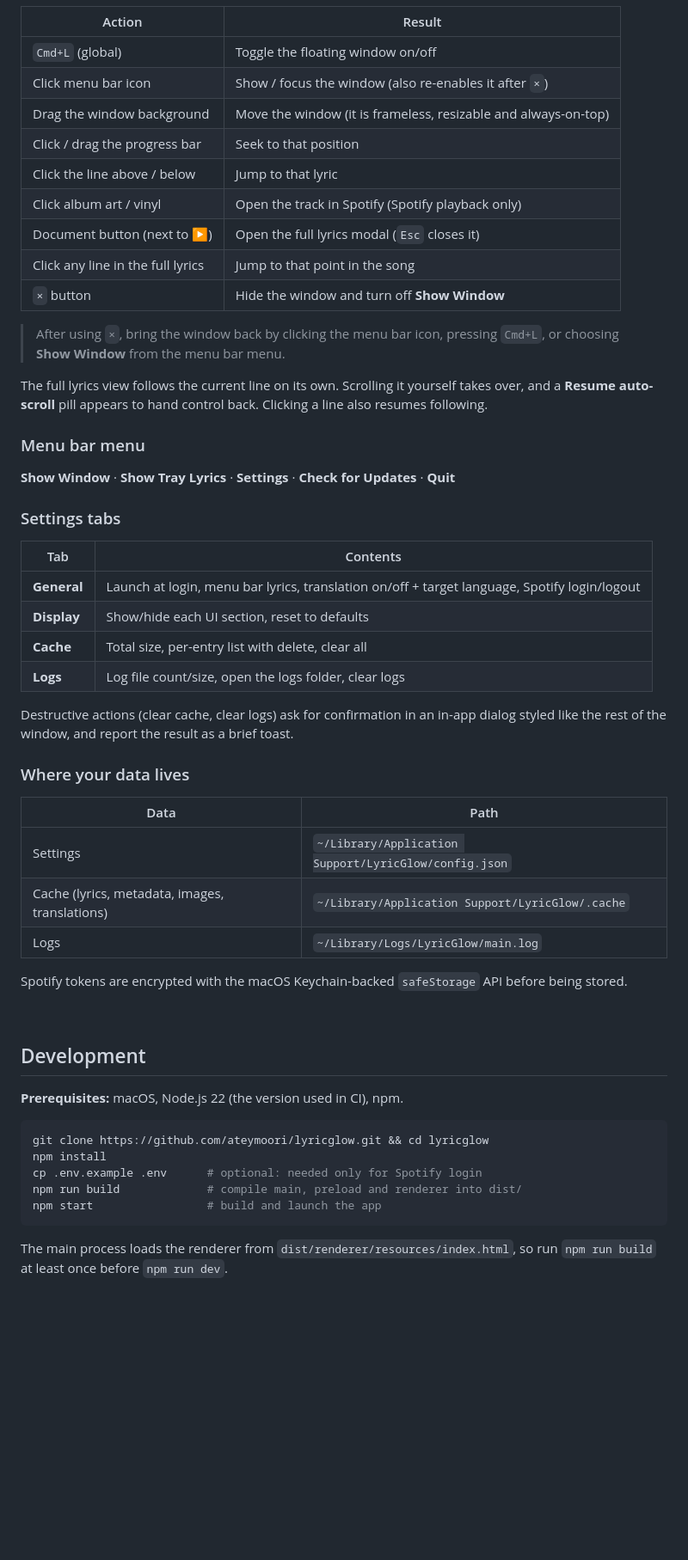
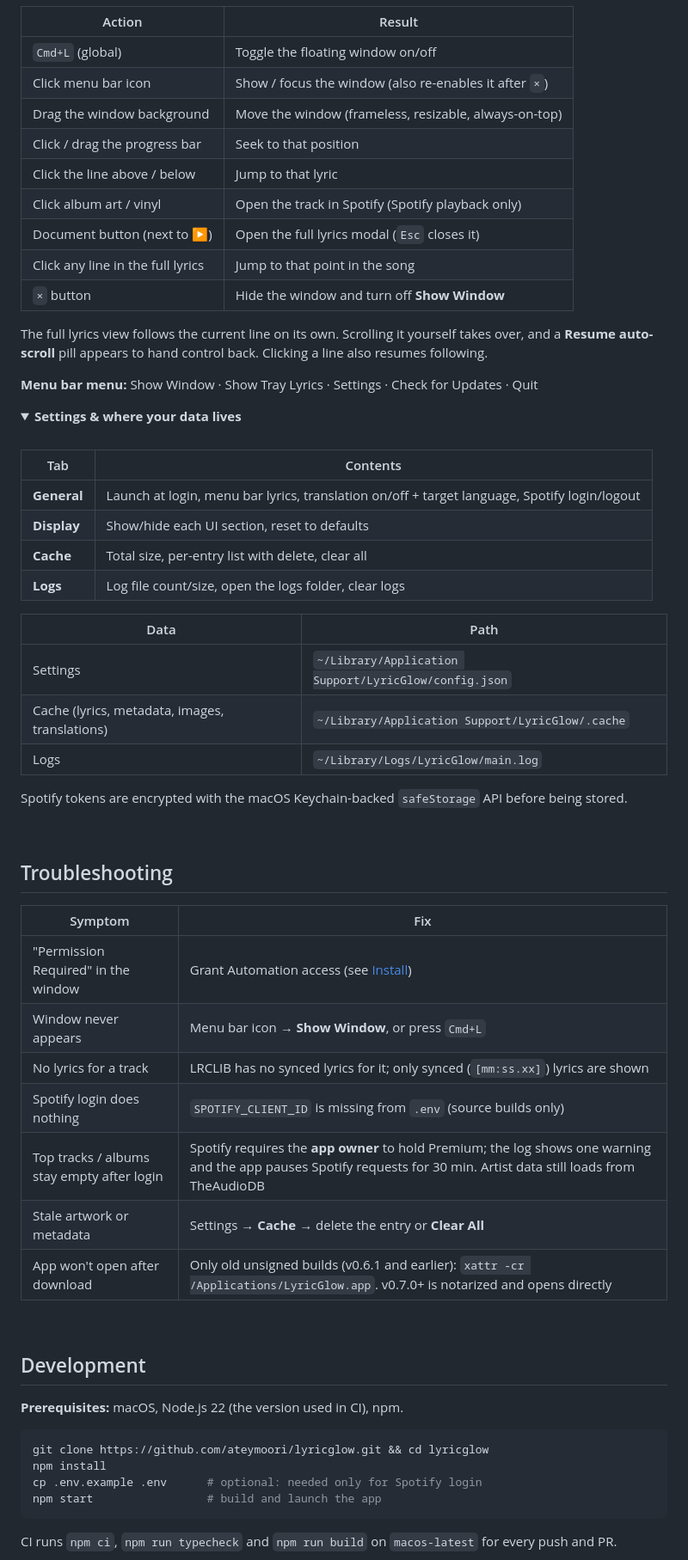
Before and after one commit to ateymoori/lyricglow, a Markdown page: README.md, the part around one of its changes. Shown at 86% size. GitHub-like rendering; folded sections open; blank space fills up the shorter version.

````diff
--- a/README.md
+++ b/README.md
@@ -238,7 +186,7 @@ Everything is cached on disk for 7 days by default.
 |--------|--------|
 | `Cmd+L` (global) | Toggle the floating window on/off |
 | Click menu bar icon | Show / focus the window (also re-enables it after `×`) |
-| Drag the window background | Move the window (it is frameless, resizable and always-on-top) |
+| Drag the window background | Move the window (frameless, resizable, always-on-top) |
 | Click / drag the progress bar | Seek to that position |
 | Click the line above / below | Jump to that lyric |
 | Click album art / vinyl | Open the track in Spotify (Spotify playback only) |
@@ -246,17 +194,16 @@ Everything is cached on disk for 7 days by default.
 | Click any line in the full lyrics | Jump to that point in the song |
 | `×` button | Hide the window and turn off **Show Window** |
 
-> After using `×`, bring the window back by clicking the menu bar icon, pressing `Cmd+L`,
-> or choosing **Show Window** from the menu bar menu.
-
 The full lyrics view follows the current line on its own. Scrolling it yourself takes over, and a
 **Resume auto-scroll** pill appears to hand control back. Clicking a line also resumes following.
 
-### Menu bar menu
+**Menu bar menu:** Show Window · Show Tray Lyrics · Settings · Check for Updates · Quit
 
-**Show Window** · **Show Tray Lyrics** · **Settings** · **Check for Updates** · **Quit**
+</details>
 
-### Settings tabs
+<details>
+<summary><strong>Settings & where your data lives</strong></summary>
+<br>
 
 | Tab | Contents |
 |-----|----------|
@@ -265,11 +212,6 @@ The full lyrics view follows the current line on its own. Scrolling it yourself
 | **Cache** | Total size, per-entry list with delete, clear all |
 | **Logs** | Log file count/size, open the logs folder, clear logs |
 
-Destructive actions (clear cache, clear logs) ask for confirmation in an in-app dialog styled like
-the rest of the window, and report the result as a brief toast.
-
-### Where your data lives
-
 | Data | Path |
 |------|------|
 | Settings | `~/Library/Application Support/LyricGlow/config.json` |
@@ -277,6 +219,22 @@ the rest of the window, and report the result as a brief toast.
 | Logs | `~/Library/Logs/LyricGlow/main.log` |
 
 Spotify tokens are encrypted with the macOS Keychain-backed `safeStorage` API before being stored.
+
+</details>
+
+<br>
+
+## Troubleshooting
+
+| Symptom | Fix |
+|---------|-----|
+| "Permission Required" in the window | Grant Automation access (see [Install](#install)) |
+| Window never appears | Menu bar icon → **Show Window**, or press `Cmd+L` |
+| No lyrics for a track | LRCLIB has no synced lyrics for it; only synced (`[mm:ss.xx]`) lyrics are shown |
+| Spotify login does nothing | `SPOTIFY_CLIENT_ID` is missing from `.env` (source builds only) |
+| Top tracks / albums stay empty after login | Spotify requires the **app owner** to hold Premium; the log shows one warning and the app pauses Spotify requests for 30 min. Artist data still loads from TheAudioDB |
+| Stale artwork or metadata | Settings → **Cache** → delete the entry or **Clear All** |
+| App won't open after download | Only old unsigned builds (v0.6.1 and earlier): `xattr -cr /Applications/LyricGlow.app`. v0.7.0+ is notarized and opens directly |
 
 <br>
 
@@ -288,10 +246,8 @@ Spotify tokens are encrypted with the macOS Keychain-backed `safeStorage` API be
 git clone https://github.com/ateymoori/lyricglow.git && cd lyricglow
 npm install
 cp .env.example .env      # optional: needed only for Spotify login
-npm run build             # compile main, preload and renderer into dist/
 npm start                 # build and launch the app
 ```
 
-The main process loads the renderer from `dist/renderer/resources/index.html`, so run
-`npm run build` at least once before `npm run dev`.
+CI runs `npm ci`, `npm run typecheck` and `npm run build` on `macos-latest` for every push and PR.
 
````
Also changed, not shown: other parts of README.md (+68 -136 lines).
